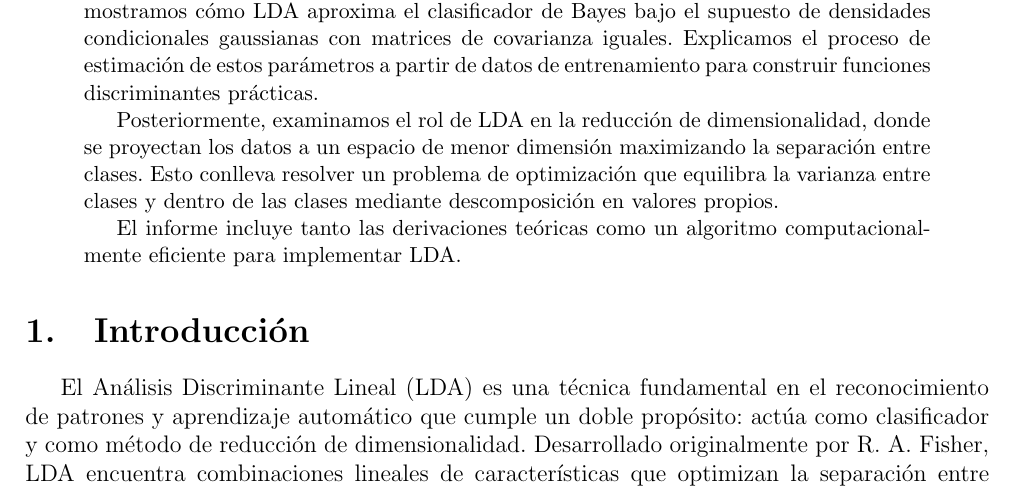
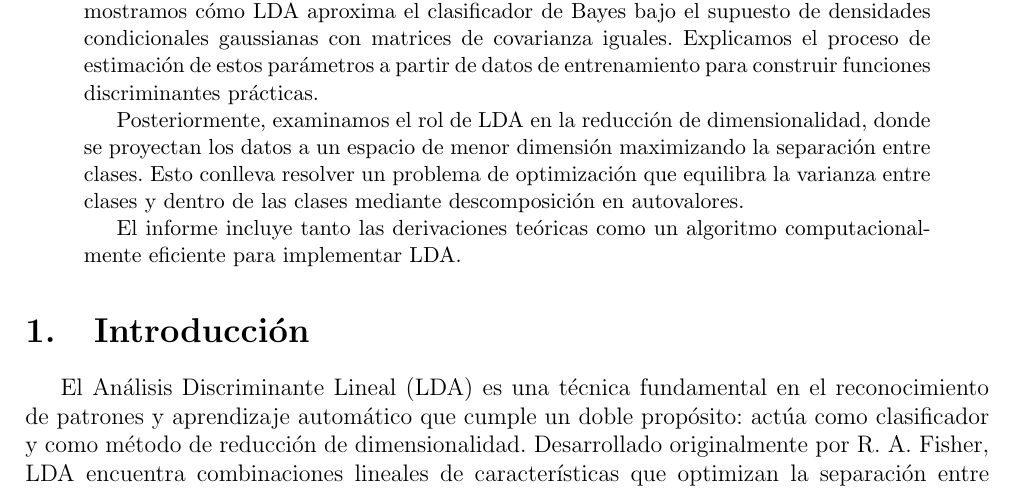
Before and after one commit to Aplietexe/lda, a LaTeX paper (file.tex, which reads abstract.tex): part of page 1 of 12, cut so that both start at the same text. Compiled offline with pdfLaTeX.

Commit message:
Use "autovalores"

```diff
--- a/abstract.tex
+++ b/abstract.tex
@@ -3,7 +3,7 @@ Este informe estudia el Análisis Discriminante Lineal (LDA) y sus aplicaciones
 
 Dado que en la práctica raramente se dispone de las probabilidades a posteriori exactas, mostramos cómo LDA aproxima el clasificador de Bayes bajo el supuesto de densidades condicionales gaussianas con matrices de covarianza iguales. Explicamos el proceso de estimación de estos parámetros a partir de datos de entrenamiento para construir funciones discriminantes prácticas.
 
-Posteriormente, examinamos el rol de LDA en la reducción de dimensionalidad, donde se proyectan los datos a un espacio de menor dimensión maximizando la separación entre clases. Esto conlleva resolver un problema de optimización que equilibra la varianza entre clases y dentro de las clases mediante descomposición en valores propios.
+Posteriormente, examinamos el rol de LDA en la reducción de dimensionalidad, donde se proyectan los datos a un espacio de menor dimensión maximizando la separación entre clases. Esto conlleva resolver un problema de optimización que equilibra la varianza entre clases y dentro de las clases mediante descomposición en autovalores.
 
 El informe incluye tanto las derivaciones teóricas como un algoritmo computacionalmente eficiente para implementar LDA.
 \end{abstract}
```
